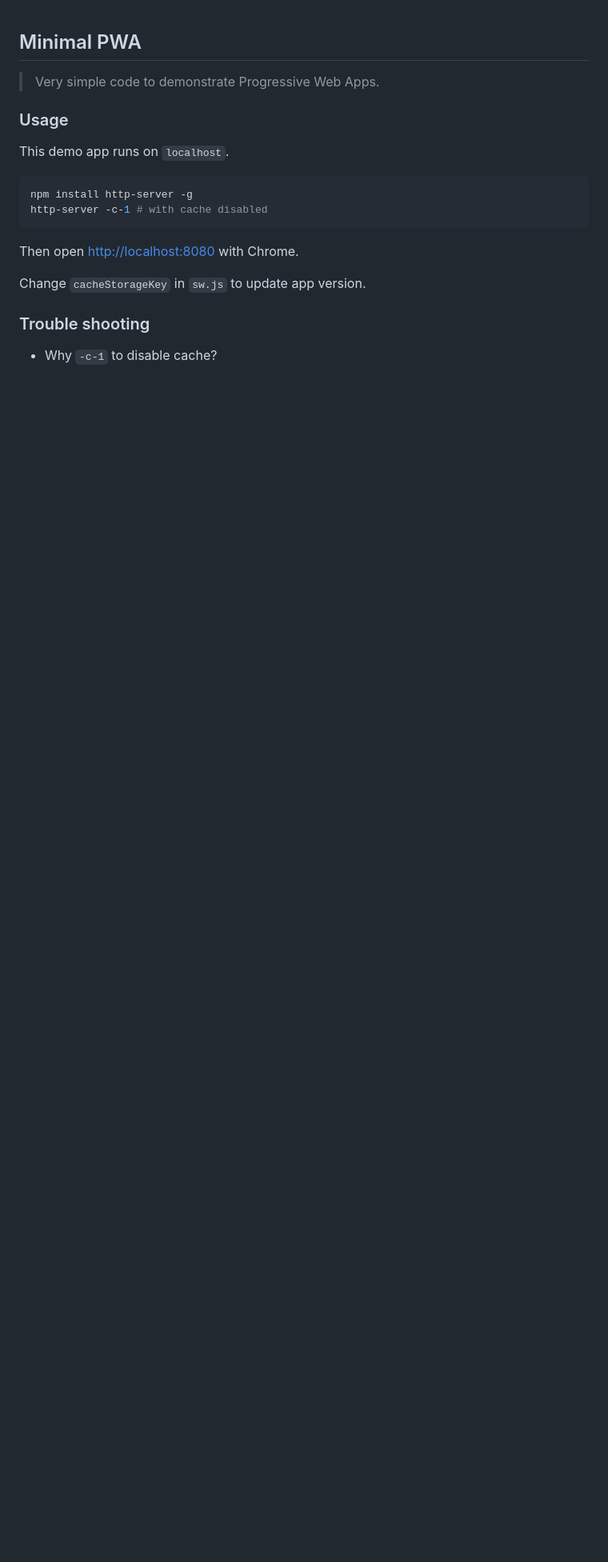
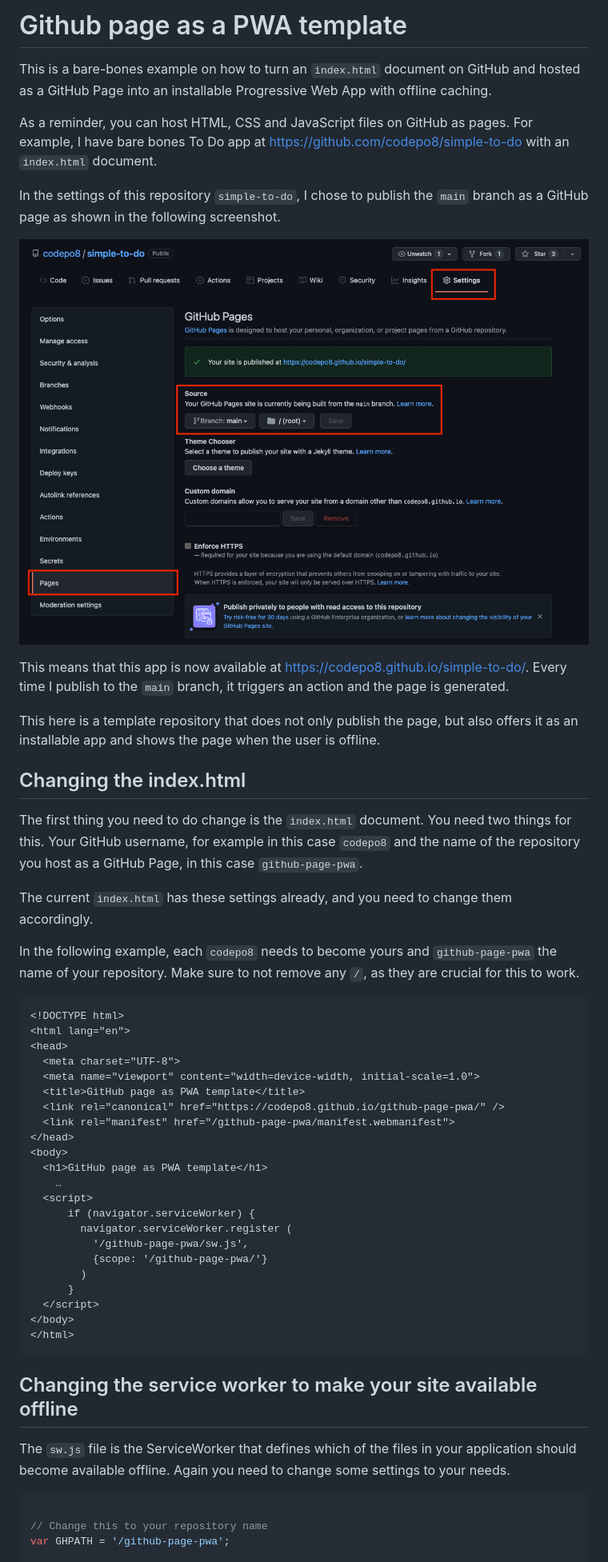
Before and after one commit to Mr-Coxall/ICS2O-Unit7-01-HTML, a Markdown page: README.md, the part around the change printed below. Shown: that part at 80% size. Rendered like a GitHub page; pictures changed too: publish-as-page.png (added); blank space fills up the shorter version.

````diff
--- a/README.md
+++ b/README.md
@@ -1,23 +1,56 @@
+# Github page as a PWA template
 
-Minimal PWA
-----
+This is a bare-bones example on how to turn an `index.html` document on GitHub and hosted as a GitHub Page into an installable Progressive Web App with offline caching.
 
-> Very simple code to demonstrate Progressive Web Apps.
+As a reminder, you can host HTML, CSS and JavaScript files on GitHub as pages. For example, I have bare bones To Do app at https://github.com/codepo8/simple-to-do with an `index.html` document.
 
-### Usage
+In the settings of this repository `simple-to-do`, I chose to publish the `main` branch as a GitHub page as shown in the following screenshot.
 
-This demo app runs on `localhost`.
+![Settings of the repository to publish it as a page on GitHub](publish-as-page.png)
 
-```bash
-npm install http-server -g
-http-server -c-1 # with cache disabled
+This means that this app is now available at https://codepo8.github.io/simple-to-do/. Every time I publish to the `main` branch, it triggers an action and the page is generated.
+
+This here is a template repository that does not only publish the page, but also offers it as an installable app and shows the page when the user is offline.
+
+## Changing the index.html
+
+The first thing you need to do change is the `index.html` document. You need two things for this. Your GitHub username, for example in this case `codepo8` and the name of the repository you host as a GitHub Page, in this case `github-page-pwa`.
+
+The current `index.html` has these settings already, and you need to change them accordingly.
+
+In the following example, each `codepo8` needs to become yours and `github-page-pwa` the name of your repository. Make sure to not remove any `/`, as they are crucial for this to work.
+
+``` html
+<!DOCTYPE html>
+<html lang="en">
+<head>
+  <meta charset="UTF-8">
+  <meta name="viewport" content="width=device-width, initial-scale=1.0">
+  <title>GitHub page as PWA template</title>
+  <link rel="canonical" href="https://codepo8.github.io/github-page-pwa/" />
+  <link rel="manifest" href="/github-page-pwa/manifest.webmanifest">
+</head>
+<body>
+  <h1>GitHub page as PWA template</h1>
+    …
+  <script>
+      if (navigator.serviceWorker) {
+        navigator.serviceWorker.register (
+          '/github-page-pwa/sw.js',
+          {scope: '/github-page-pwa/'}
+        )
+      }
+  </script>
+</body>
+</html>
 ```
 
-Then open <http://localhost:8080> with Chrome.
+## Changing the service worker to make your site available offline
 
-Change `cacheStorageKey` in `sw.js` to update app version.
+The `sw.js` file is the ServiceWorker that defines which of the files in your application should become available offline. Again you need to change some settings to your needs.
 
-### Trouble shooting
+``` javascript
 
-* Why `-c-1` to disable cache?
+// Change this to your repository name
+var GHPATH = '/github-page-pwa';
 
````
Also changed, not shown: other parts of README.md (+55 -3 lines), e.png (deleted), img/icon.png (added), pwa-fonts.png (deleted), 8 other files.
